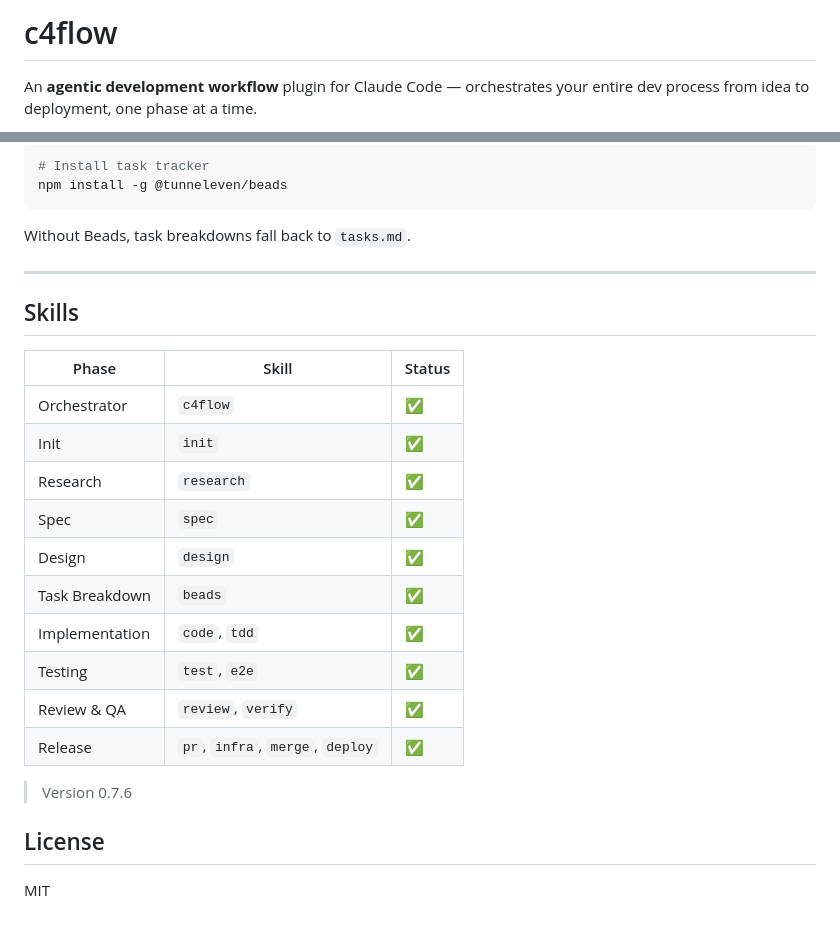
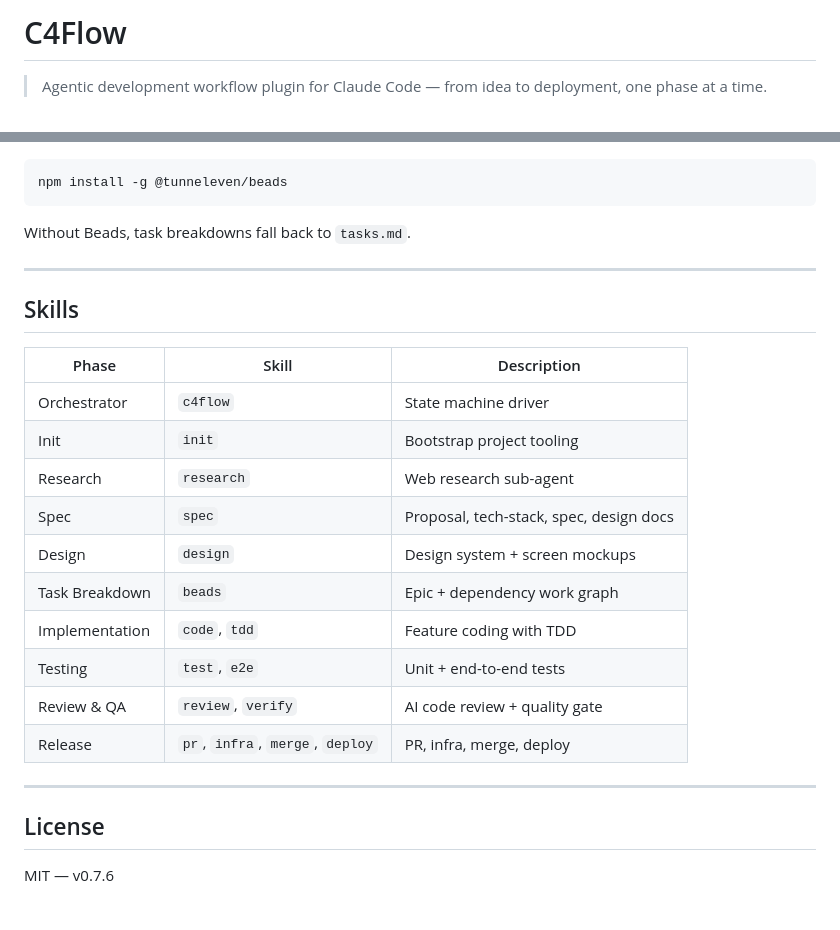
Before and after one commit to tunneleven/C4Flow, a Markdown page: README.md, 2 parts joined by grey strips. GitHub-like rendering.

````diff
--- a/README.md
+++ b/README.md
@@ -1,4 +1,4 @@
-# c4flow
+# C4Flow
 
-An **agentic development workflow** plugin for Claude Code — orchestrates your entire dev process from idea to deployment, one phase at a time.
+> Agentic development workflow plugin for Claude Code — from idea to deployment, one phase at a time.
 
@@ -90,6 +112,5 @@ Install from [pencil.dev](https://docs.pencil.dev/getting-started/ai-integration
 
 ```bash
-# Install task tracker
 npm install -g @tunneleven/beads
 ```
 
@@ -99,21 +120,21 @@ Without Beads, task breakdowns fall back to `tasks.md`.
 
 ## Skills
 
-| Phase | Skill | Status |
-|-------|-------|--------|
-| Orchestrator | `c4flow` | ✅ |
-| Init | `init` | ✅ |
-| Research | `research` | ✅ |
-| Spec | `spec` | ✅ |
-| Design | `design` | ✅ |
-| Task Breakdown | `beads` | ✅ |
-| Implementation | `code`, `tdd` | ✅ |
-| Testing | `test`, `e2e` | ✅ |
-| Review & QA | `review`, `verify` | ✅ |
-| Release | `pr`, `infra`, `merge`, `deploy` | ✅ |
+| Phase | Skill | Description |
+|-------|-------|-------------|
+| Orchestrator | `c4flow` | State machine driver |
+| Init | `init` | Bootstrap project tooling |
+| Research | `research` | Web research sub-agent |
+| Spec | `spec` | Proposal, tech-stack, spec, design docs |
+| Design | `design` | Design system + screen mockups |
+| Task Breakdown | `beads` | Epic + dependency work graph |
+| Implementation | `code`, `tdd` | Feature coding with TDD |
+| Testing | `test`, `e2e` | Unit + end-to-end tests |
+| Review & QA | `review`, `verify` | AI code review + quality gate |
+| Release | `pr`, `infra`, `merge`, `deploy` | PR, infra, merge, deploy |
 
-> Version 0.7.6
+---
 
 ## License
 
-MIT
+MIT — v0.7.6
````
Also changed, not shown: other parts of README.md (+39 -17 lines).
